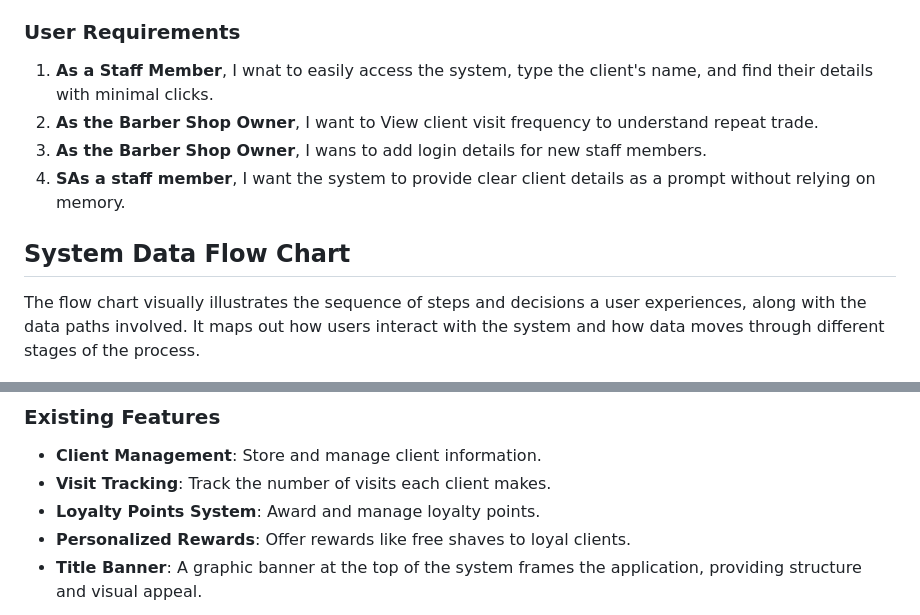
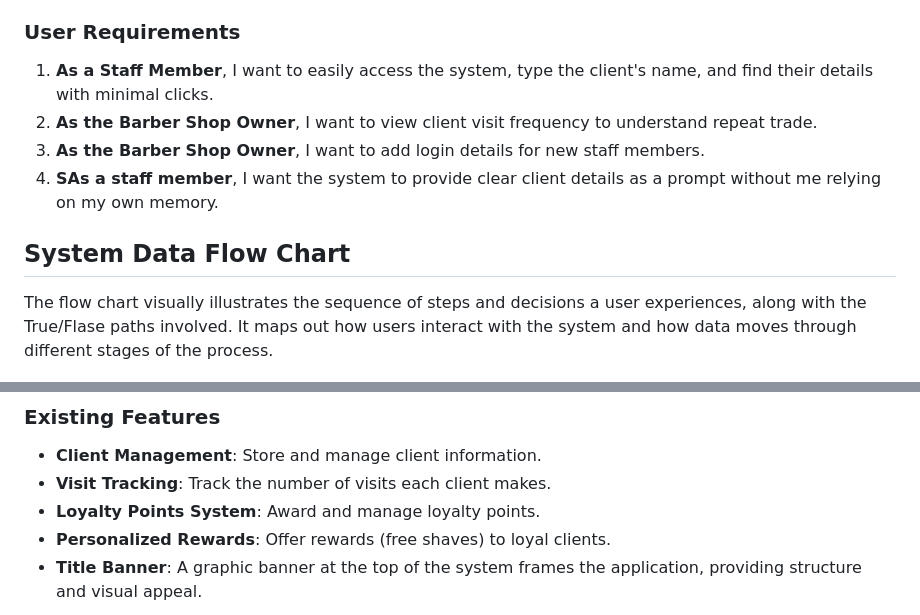
Before and after one commit to AlexBishopCode/Barber-Brain, a Markdown page: README.md, 2 parts joined by grey strips. Rendered like a GitHub page.

Commit message:
Proof-reading README updates

```diff
--- a/README.md
+++ b/README.md
@@ -30,14 +30,14 @@ The client operates a barbershop in a busy city center and seeks a loyalty syste
 
 ### User Requirements
 
-1. **As a Staff Member**, I wnat to easily access the system, type the client's name, and find their details with minimal clicks.
-2. **As the Barber Shop Owner**, I want to View client visit frequency to understand repeat trade.
-3. **As the Barber Shop Owner**, I wans to add login details for new staff members.
-4. **SAs a staff member**, I want the system to provide clear client details as a prompt without relying on memory.
+1. **As a Staff Member**, I want to easily access the system, type the client's name, and find their details with minimal clicks.
+2. **As the Barber Shop Owner**, I want to view client visit frequency to understand repeat trade.
+3. **As the Barber Shop Owner**, I want to add login details for new staff members.
+4. **SAs a staff member**, I want the system to provide clear client details as a prompt without me relying on my own memory.
 
 ## System Data Flow Chart
 
-The flow chart visually illustrates the sequence of steps and decisions a user experiences, along with the data paths involved. It maps out how users interact with the system and how data moves through different stages of the process.
+The flow chart visually illustrates the sequence of steps and decisions a user experiences, along with the True/Flase paths involved. It maps out how users interact with the system and how data moves through different stages of the process.
 
 ![Code Flow Chart Screengrab](assets/images/barber_flow_chart.png)
 Created on [Canva](https://www.canva.com/)
@@ -49,7 +49,7 @@ Created on [Canva](https://www.canva.com/)
 - **Client Management**: Store and manage client information.
 - **Visit Tracking**: Track the number of visits each client makes.
 - **Loyalty Points System**: Award and manage loyalty points.
-- **Personalized Rewards**: Offer rewards like free shaves to loyal clients.
+- **Personalized Rewards**: Offer rewards (free shaves) to loyal clients.
 - **Title Banner**: A graphic banner at the top of the system frames the application, providing structure and visual appeal.
 > ![Title Banner Screengrab](assets/images/barber_title.png)
 - **Login Section**: A secure login page where staff members enter their username and password to access the system.
```
